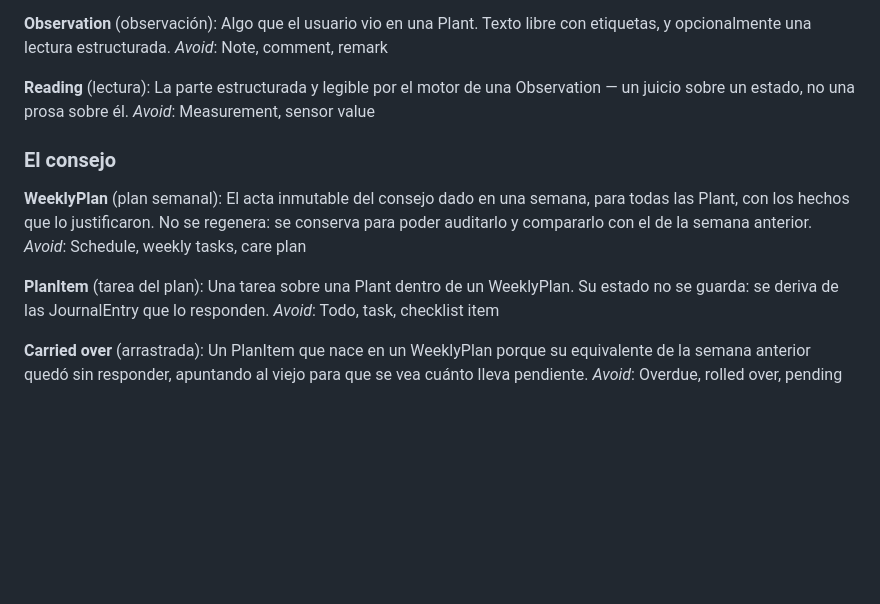
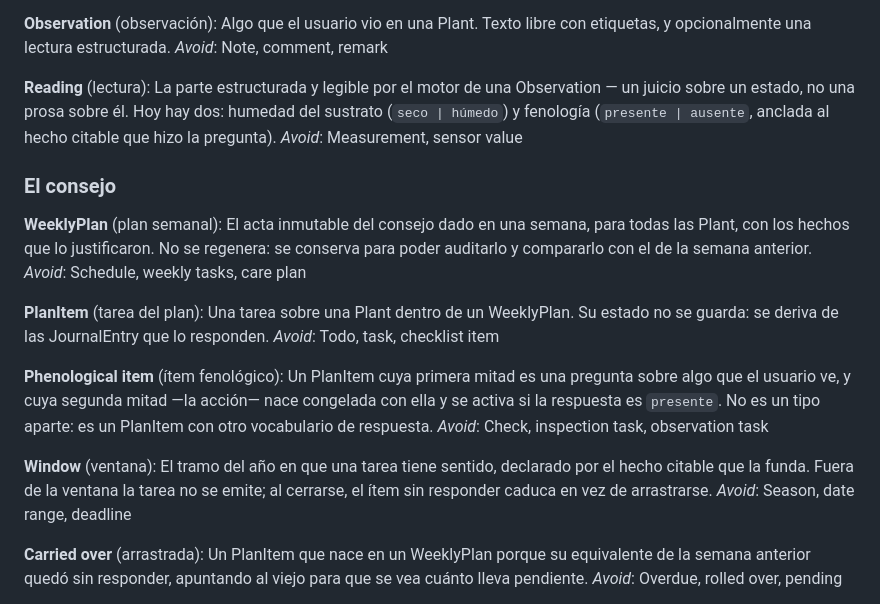
Before and after one commit to Joosle/Plantas, a Markdown page: CONTEXT.md, the part around the change. GitHub-like rendering; blank space fills up the shorter version.

```diff
--- a/CONTEXT.md
+++ b/CONTEXT.md
@@ -47,7 +47,7 @@ Algo que el usuario vio en una Plant. Texto libre con etiquetas, y opcionalmente
 _Avoid_: Note, comment, remark
 
 **Reading** (lectura):
-La parte estructurada y legible por el motor de una Observation — un juicio sobre un estado, no una prosa sobre él.
+La parte estructurada y legible por el motor de una Observation — un juicio sobre un estado, no una prosa sobre él. Hoy hay dos: humedad del sustrato (`seco | húmedo`) y fenología (`presente | ausente`, anclada al hecho citable que hizo la pregunta).
 _Avoid_: Measurement, sensor value
 
 ### El consejo
@@ -60,6 +60,14 @@ _Avoid_: Schedule, weekly tasks, care plan
 Una tarea sobre una Plant dentro de un WeeklyPlan. Su estado no se guarda: se deriva de las JournalEntry que lo responden.
 _Avoid_: Todo, task, checklist item
 
+**Phenological item** (ítem fenológico):
+Un PlanItem cuya primera mitad es una pregunta sobre algo que el usuario ve, y cuya segunda mitad —la acción— nace congelada con ella y se activa si la respuesta es `presente`. No es un tipo aparte: es un PlanItem con otro vocabulario de respuesta.
+_Avoid_: Check, inspection task, observation task
+
+**Window** (ventana):
+El tramo del año en que una tarea tiene sentido, declarado por el hecho citable que la funda. Fuera de la ventana la tarea no se emite; al cerrarse, el ítem sin responder caduca en vez de arrastrarse.
+_Avoid_: Season, date range, deadline
+
 **Carried over** (arrastrada):
 Un PlanItem que nace en un WeeklyPlan porque su equivalente de la semana anterior quedó sin responder, apuntando al viejo para que se vea cuánto lleva pendiente.
 _Avoid_: Overdue, rolled over, pending
```
Also changed, not shown: docs/adr/0010-la-pregunta-es-la-tarea.md (added, +212 -0 lines).
